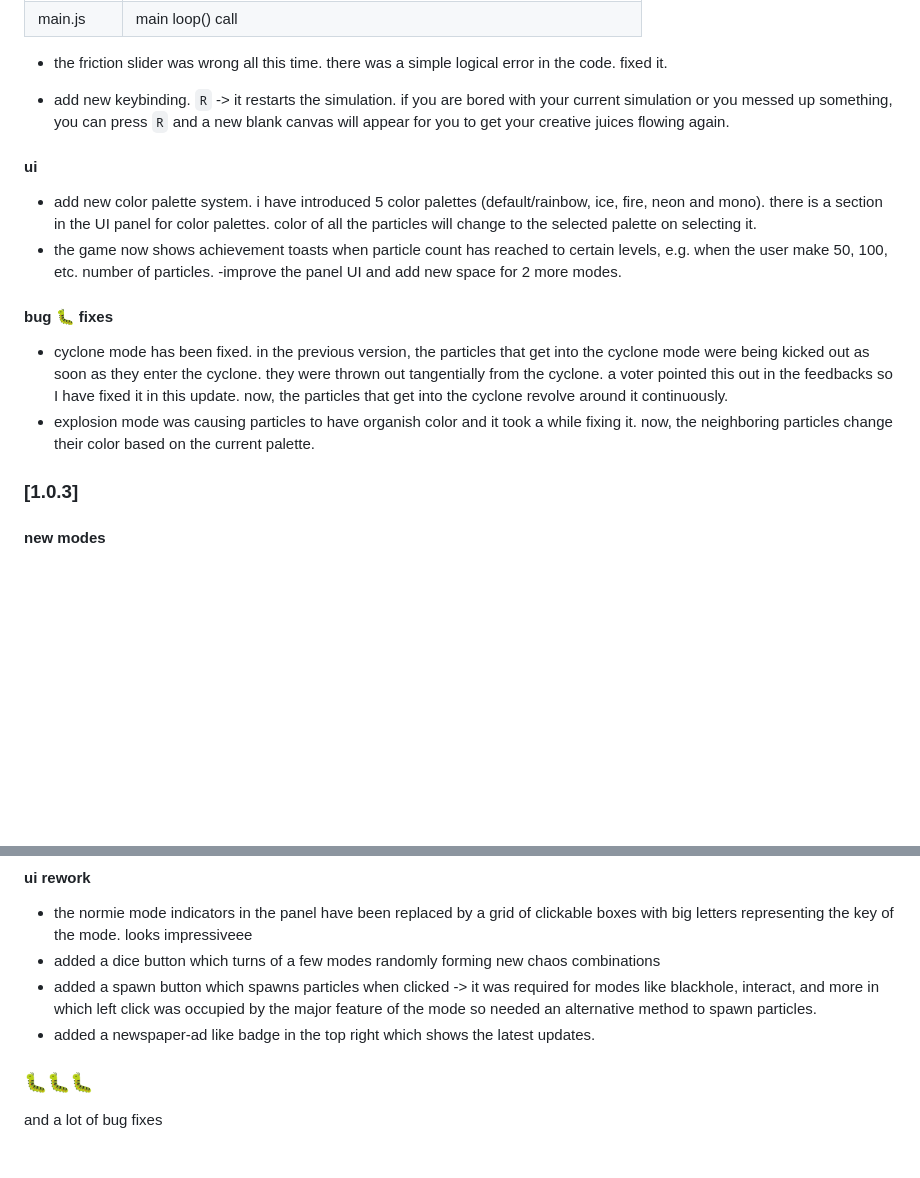
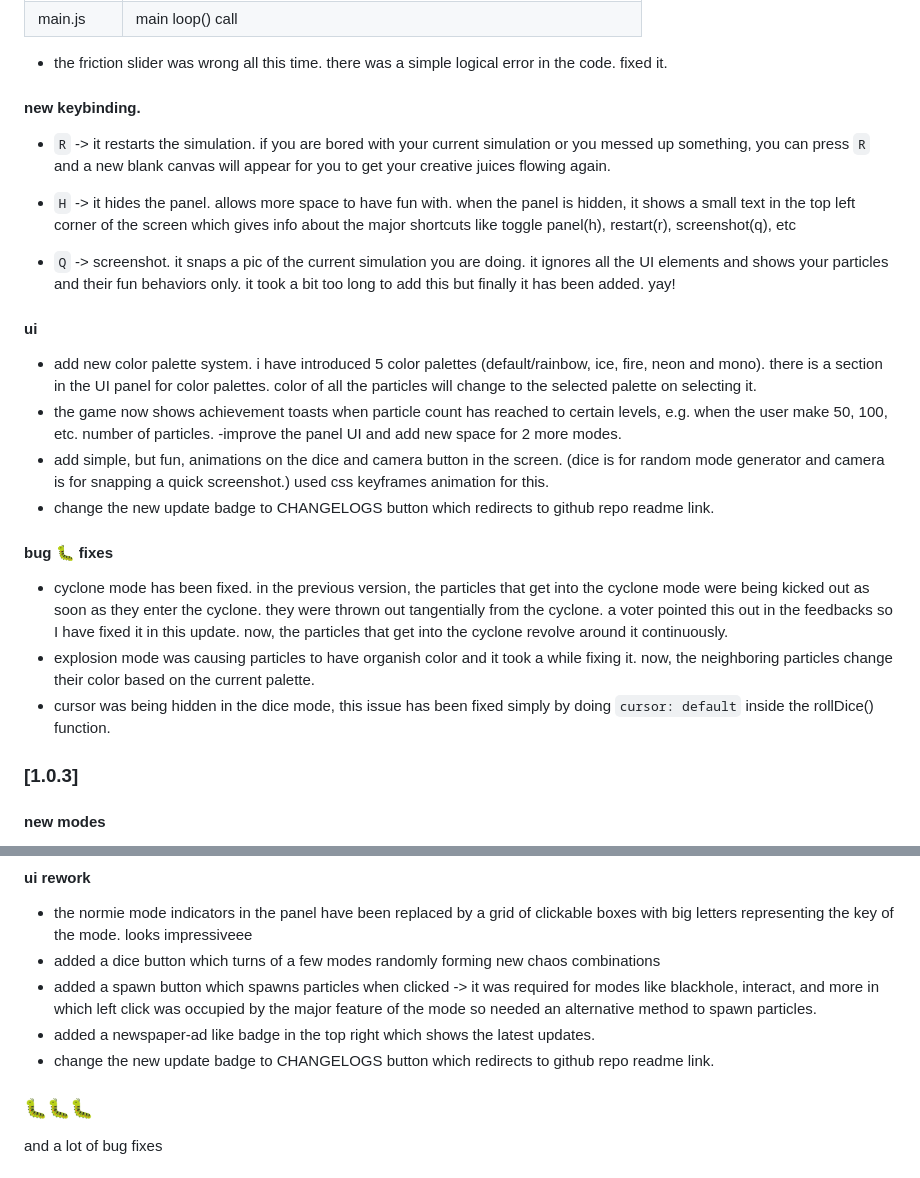
Before and after one commit to koderDev/particle-sandbox, a Markdown page: README.md, 2 parts joined by grey strips. Rendered like a GitHub page; blank space fills up the shorter version.

```diff
--- a/README.md
+++ b/README.md
@@ -75,7 +75,14 @@ this is a physics particle simulator that I am building, using Javascript!! I le
 
 - the friction slider was wrong all this time. there was a simple logical error in the code. fixed it.
 
-- add new keybinding. `R` -> it restarts the simulation. if you are bored with your current simulation or you messed up something, you can press `R` and a new blank canvas will appear for you to get your creative juices flowing again.
+#### new keybinding.
+
+- `R` -> it restarts the simulation. if you are bored with your current simulation or you messed up something, you can press `R` and a new blank canvas will appear for you to get your creative juices flowing again.
+
+- `H` -> it hides the panel. allows more space to have fun with. when the panel is hidden, it shows a small text in the top left corner of the screen which gives info about the major shortcuts like toggle panel(h), restart(r), screenshot(q), etc
+
+- `Q` -> screenshot. it snaps a pic of the current simulation you are doing. it ignores all the UI elements and shows your particles and their fun behaviors only. it took a bit too long to add this but finally it has been added. yay!
+
 
 
 #### ui
@@ -83,10 +90,14 @@ this is a physics particle simulator that I am building, using Javascript!! I le
 - add new color palette system. i have introduced 5 color palettes (default/rainbow, ice, fire, neon and mono). there is a section in the UI panel for color palettes. color of all the particles will change to the selected palette on selecting it.
 - the game now shows achievement toasts when particle count has reached to certain levels, e.g. when the user make 50, 100, etc. number of particles.
 -improve the panel UI and add new space for 2 more modes.
+- add simple, but fun, animations on the dice and camera button in the screen. (dice is for random mode generator and camera is for snapping a quick screenshot.) used css keyframes animation for this.
+- change the new update badge to CHANGELOGS button which redirects to github repo readme link.
+
 
 #### bug 🐛 fixes
 - cyclone mode has been fixed. in the previous version, the particles that get into the cyclone mode were being kicked out as soon as they enter the cyclone. they were thrown out tangentially from the cyclone. a voter pointed this out in the feedbacks so I have fixed it in this update. now, the particles that get into the cyclone revolve around it continuously.
 - explosion mode was causing particles to have organish color and it took a while fixing it. now, the neighboring particles change their color based on the current palette.
+- cursor was being hidden in the dice mode, this issue has been fixed simply by doing `cursor: default` inside the rollDice() function.
 
 
 ### [1.0.3]
@@ -101,6 +112,7 @@ this is a physics particle simulator that I am building, using Javascript!! I le
 - added a dice button which turns of a few modes randomly forming new chaos combinations
 - added a spawn button which spawns particles when clicked -> it was required for modes like blackhole, interact, and more in which left click was occupied by the major feature of the mode so needed an alternative method to spawn particles.
 - added a newspaper-ad like badge in the top right which shows the latest updates.
+- change the new update badge to CHANGELOGS button which redirects to github repo readme link.
 
 
 ### 🐛🐛🐛
```
